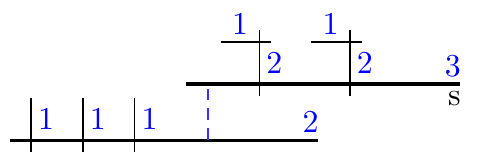
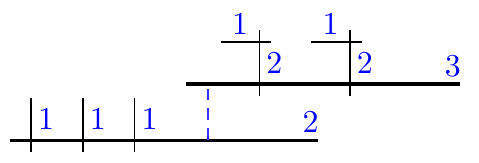
Before and after one commit to ElviraLupoian/genus2reductiontypes, a LaTeX figure (genus2-special-fibres/tikz/special-fibres/i-star0-iv-star-minus1.tex): the whole page. Compiled offline with pdfLaTeX.

Commit message:
deletes accidental s

```diff
--- a/genus2-special-fibres/tikz/special-fibres/i-star0-iv-star-minus1.tex
+++ b/genus2-special-fibres/tikz/special-fibres/i-star0-iv-star-minus1.tex
@@ -9,7 +9,7 @@
 \draw[shorten <=-3pt] (0,0)--node[inner sep=2pt,scale=0.8,blue,right] {1} (0,3/5);
 \draw[shorten <=-3pt] (4/5,0)--node[inner sep=2pt,scale=0.8,blue,right] {1} (4/5,3/5);
 \draw[shorten <=-3pt] (8/5,0)--node[inner sep=2pt,scale=0.8,blue,right] {1} (8/5,3/5);
-\draw[blue!80!white,densely dashed] (41/15,0)--(41/15,4/5);\draw[thick,shorten >=2] (12/5,4/5)--(203/30,4/5) node[inner sep=2pt,blue,above left,scale=0.8] {3} node[inner sep=2pt,below left,scale=0.8] {s};
+\draw[blue!80!white,densely dashed] (41/15,0)--(41/15,4/5);\draw[thick,shorten >=2] (12/5,4/5)--(203/30,4/5) node[inner sep=2pt,blue,above left,scale=0.8] {3} node[inner sep=2pt,below left,scale=0.8] {};
 \draw[shorten <=-3pt, shorten >=-3pt] (53/15,4/5)--node[inner sep=2pt,scale=0.8,blue,right] {2} (53/15,7/5);
 \draw[shorten <=-3pt] (53/15,7/5)--node[inner sep=2pt,scale=0.8,blue,above] {1} (44/15,7/5);
 \draw[shorten <=-3pt, shorten >=-3pt] (74/15,4/5)--node[inner sep=2pt,scale=0.8,blue,right] {2} (74/15,7/5);
```
Also changed, not shown: genus2-special-fibres/tikz-mrm/iv-ii_l.tex (+1 -0 lines), 4 other files.
